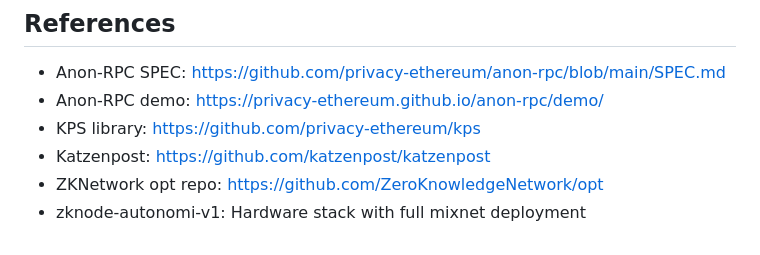
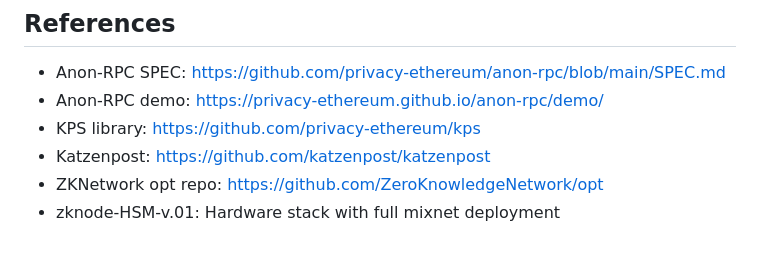
Before and after one commit to Alchemi1/zknet-anon-rpc-poc, a Markdown page: README.md, the part around one of its changes. GitHub-like rendering.

```diff
--- a/README.md
+++ b/README.md
@@ -325,4 +327,4 @@ rm -f walletshield/kps.key walletshield/kps.key.pub
 - KPS library: https://github.com/privacy-ethereum/kps
 - Katzenpost: https://github.com/katzenpost/katzenpost
 - ZKNetwork opt repo: https://github.com/ZeroKnowledgeNetwork/opt
-- zknode-autonomi-v1: Hardware stack with full mixnet deployment
+- zknode-HSM-v.01: Hardware stack with full mixnet deployment
```
Also changed, not shown: other parts of README.md (+15 -13 lines).
